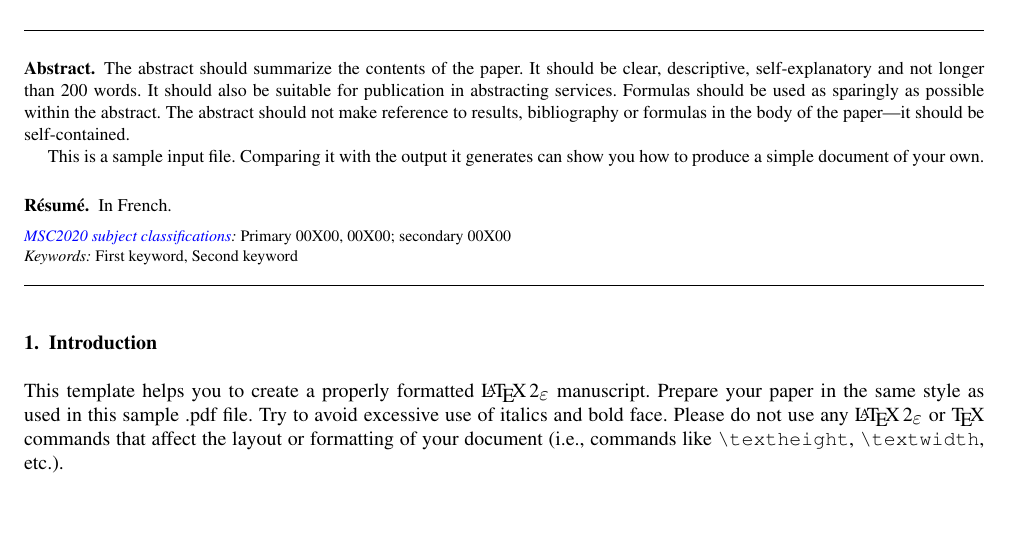
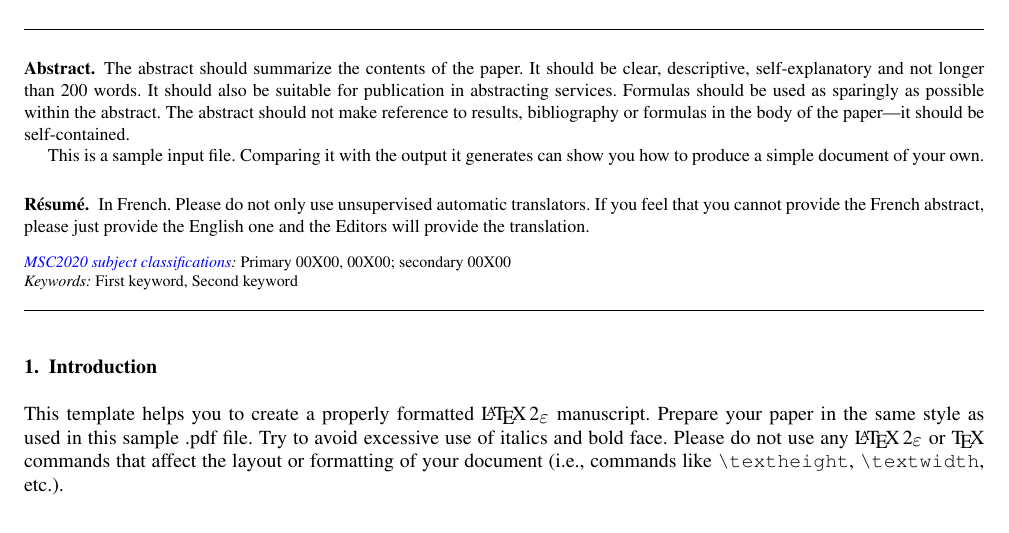
Before and after one commit to vtex-soft/texsupport.ims_supported-aihp, a LaTeX document (aihp-sample.tex): part of page 1 of 5, cut so that both start at the same text. Compiled offline with pdfLaTeX.

Commit message:
French abstract text was updated

```diff
--- a/aihp-sample.tex
+++ b/aihp-sample.tex
@@ -86,7 +86,7 @@ your own.
 \end{abstract}
 
 \begin{abstract}[language=french]
-In French.
+In French. Please do not only use unsupervised automatic translators. If you feel that you cannot provide the French abstract, please just provide the English one and the Editors will provide the translation.
 \end{abstract}
 
 \begin{keyword}[class=MSC]
```
Also changed, not shown: aihp-sample.pdf.
